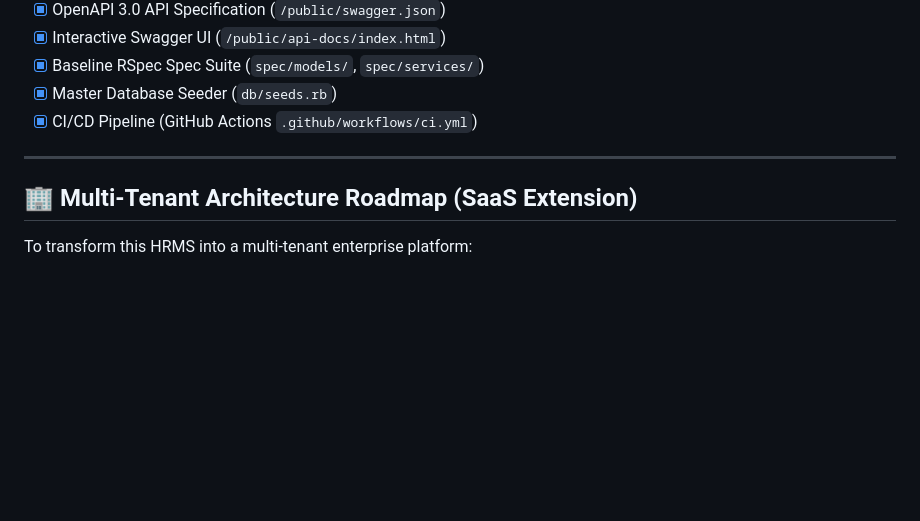
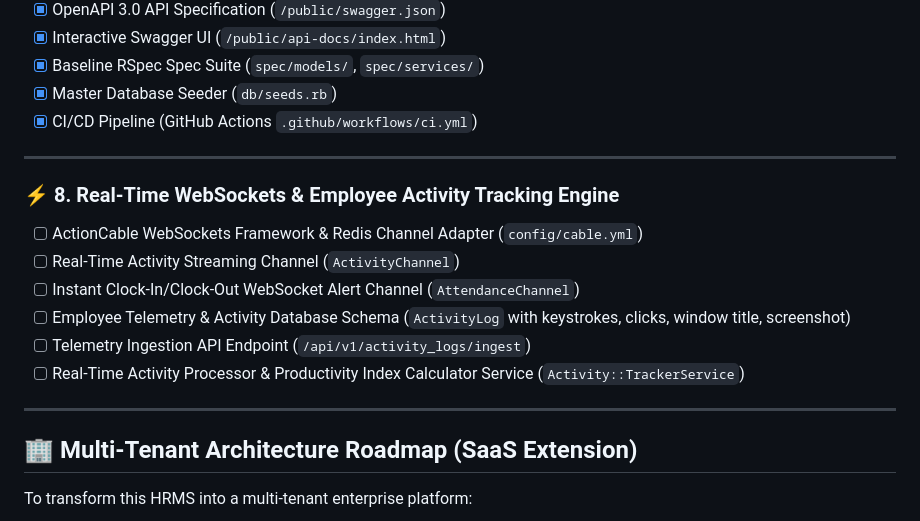
Before and after one commit to sudo-hassan-zahid/crewly, a Markdown page: AGENTS.md, the part around the change. Drawn GitHub-style; blank space fills up the shorter version.

Commit message:
docs(agents): add Real-Time WebSockets & Employee Activity Tracking checklist section to AGENTS.md

```diff
--- a/AGENTS.md
+++ b/AGENTS.md
@@ -88,6 +88,16 @@ This document serves as the master tracking checklist for the Human Resource Man
 
 ---
 
+### ⚡ 8. Real-Time WebSockets & Employee Activity Tracking Engine
+- [ ] ActionCable WebSockets Framework & Redis Channel Adapter (`config/cable.yml`)
+- [ ] Real-Time Activity Streaming Channel (`ActivityChannel`)
+- [ ] Instant Clock-In/Clock-Out WebSocket Alert Channel (`AttendanceChannel`)
+- [ ] Employee Telemetry & Activity Database Schema (`ActivityLog` with keystrokes, clicks, window title, screenshot)
+- [ ] Telemetry Ingestion API Endpoint (`/api/v1/activity_logs/ingest`)
+- [ ] Real-Time Activity Processor & Productivity Index Calculator Service (`Activity::TrackerService`)
+
+---
+
 ## 🏢 Multi-Tenant Architecture Roadmap (SaaS Extension)
 
 To transform this HRMS into a multi-tenant enterprise platform:
```
